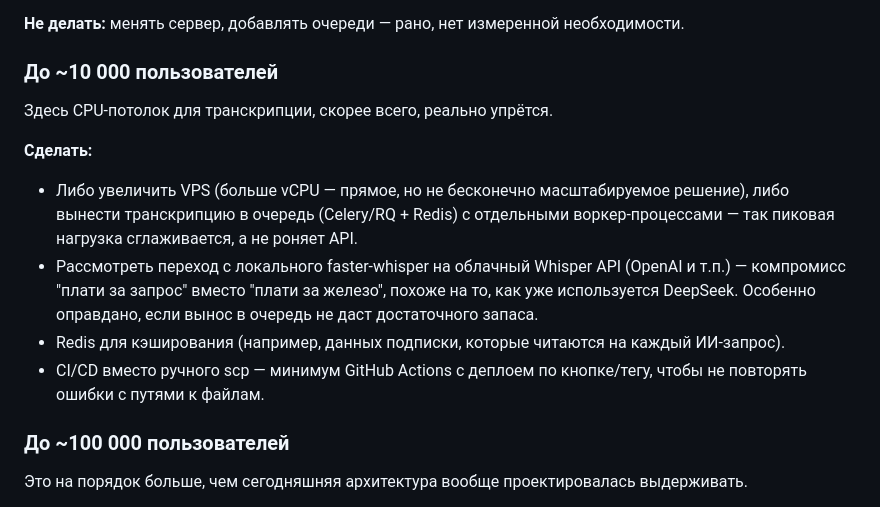
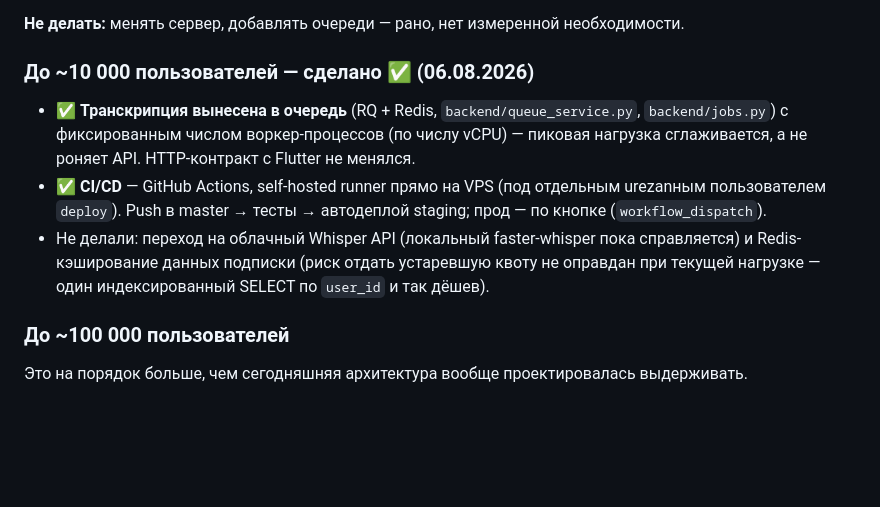
Before and after one commit to almazuasimov-cell/moy-put, a Markdown page: docs/scaling-readiness-2026-08-06.md, the part around the change. Drawn GitHub-style; blank space fills up the shorter version.

Commit message:
docs: отметить порог «до 10 000 пользователей» как сделанный

```diff
--- a/docs/scaling-readiness-2026-08-06.md
+++ b/docs/scaling-readiness-2026-08-06.md
@@ -45,14 +45,11 @@
 
 **Не делать:** менять сервер, добавлять очереди — рано, нет измеренной необходимости.
 
-### До ~10 000 пользователей
-Здесь CPU-потолок для транскрипции, скорее всего, реально упрётся.
+### До ~10 000 пользователей — сделано ✅ (06.08.2026)
 
-**Сделать:**
-- Либо увеличить VPS (больше vCPU — прямое, но не бесконечно масштабируемое решение), либо вынести транскрипцию в очередь (Celery/RQ + Redis) с отдельными воркер-процессами — так пиковая нагрузка сглаживается, а не роняет API.
-- Рассмотреть переход с локального faster-whisper на облачный Whisper API (OpenAI и т.п.) — компромисс "плати за запрос" вместо "плати за железо", похоже на то, как уже используется DeepSeek. Особенно оправдано, если вынос в очередь не даст достаточного запаса.
-- Redis для кэширования (например, данных подписки, которые читаются на каждый ИИ-запрос).
-- CI/CD вместо ручного scp — минимум GitHub Actions с деплоем по кнопке/тегу, чтобы не повторять ошибки с путями к файлам.
+- ✅ **Транскрипция вынесена в очередь** (RQ + Redis, `backend/queue_service.py`, `backend/jobs.py`) с фиксированным числом воркер-процессов (по числу vCPU) — пиковая нагрузка сглаживается, а не роняет API. HTTP-контракт с Flutter не менялся.
+- ✅ **CI/CD** — GitHub Actions, self-hosted runner прямо на VPS (под отдельным urezanным пользователем `deploy`). Push в master → тесты → автодеплой staging; прод — по кнопке (`workflow_dispatch`).
+- Не делали: переход на облачный Whisper API (локальный faster-whisper пока справляется) и Redis-кэширование данных подписки (риск отдать устаревшую квоту не оправдан при текущей нагрузке — один индексированный SELECT по `user_id` и так дёшев).
 
 ### До ~100 000 пользователей
 Это на порядок больше, чем сегодняшняя архитектура вообще проектировалась выдерживать.
```
